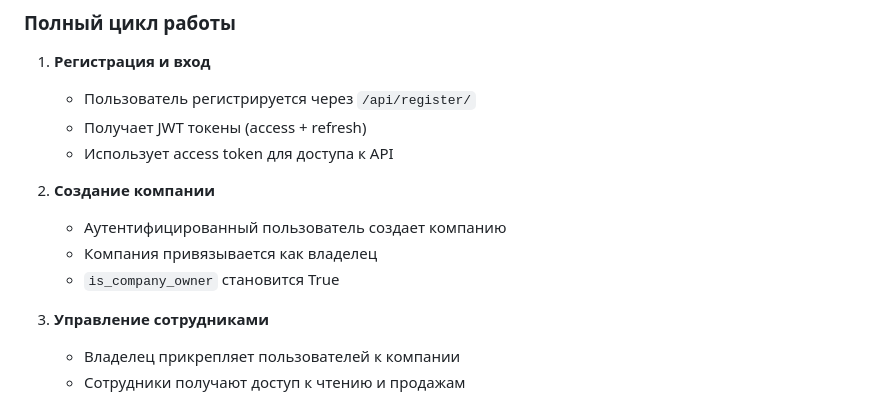
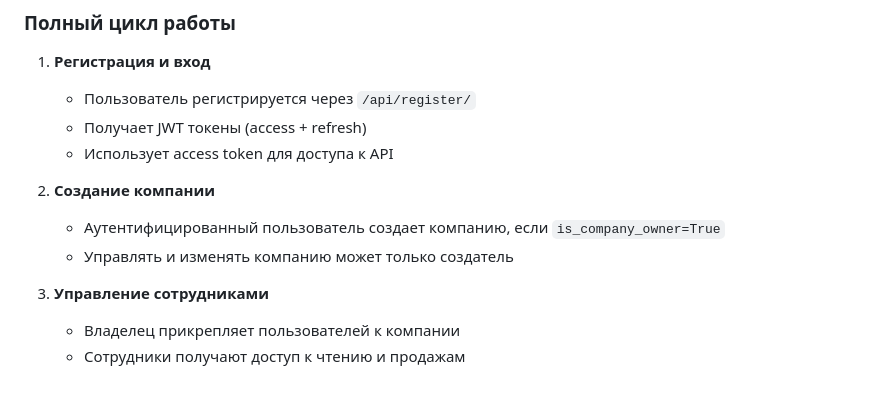
Before and after one commit to on112026/KursFinalProject, a Markdown page: project_description.md, the part around the change. Rendered like a GitHub page.

Commit message:
update project_description

```diff
--- a/project_description.md
+++ b/project_description.md
@@ -392,9 +392,8 @@ curl "http://127.0.0.1:8000/api/sales/?date_from=2026-01-01&date_to=2026-12-31&p
    - Использует access token для доступа к API
 
 2. **Создание компании**
-   - Аутентифицированный пользователь создает компанию
-   - Компания привязывается как владелец
-   - `is_company_owner` становится True
+   - Аутентифицированный пользователь создает компанию, если `is_company_owner=True`
+   - Управлять и изменять компанию может только создатель
 
 3. **Управление сотрудниками**
    - Владелец прикрепляет пользователей к компании
```
